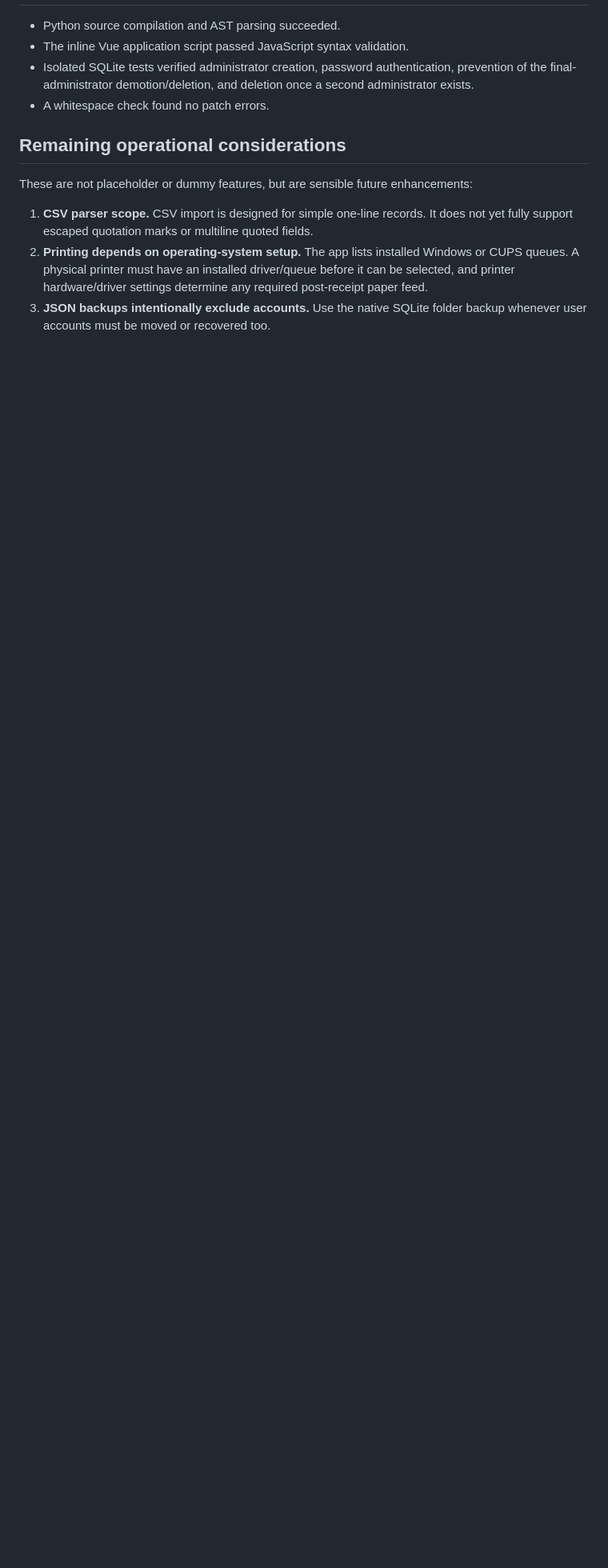
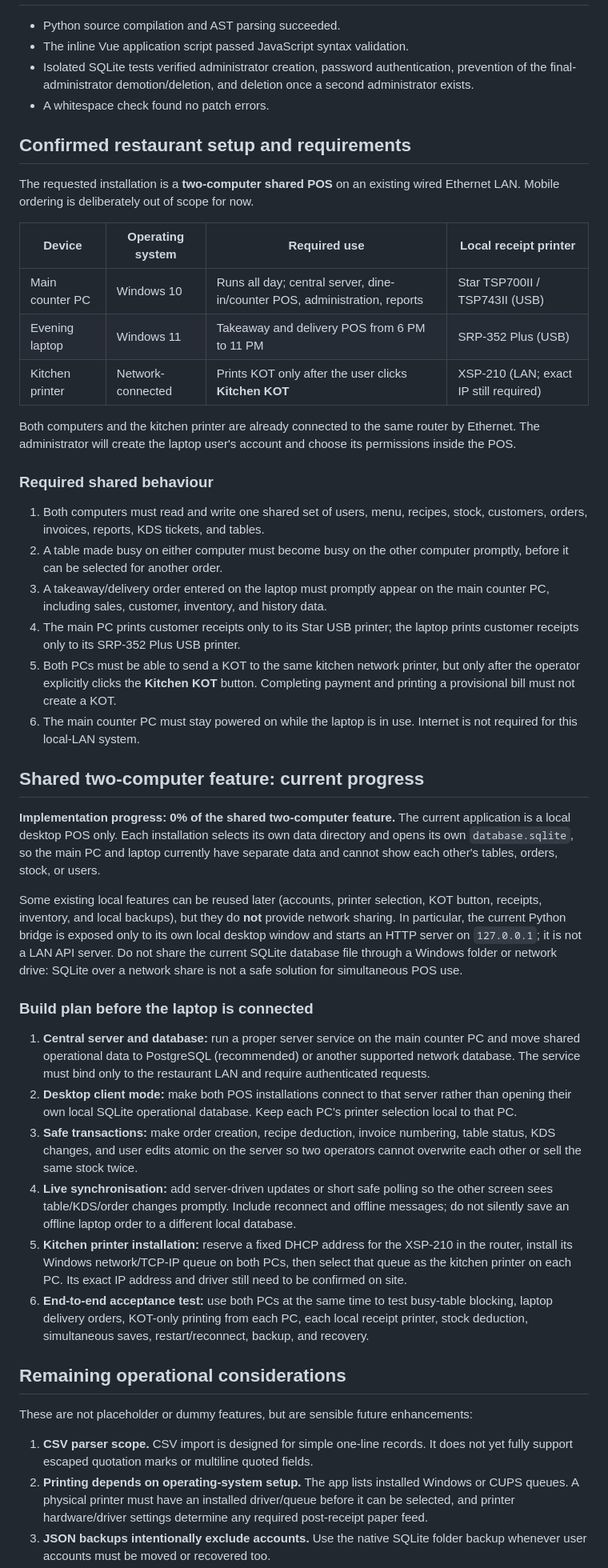
Before and after one commit to mughaleazamrestaurant01-sys/MUGHAL-E-AZAM-RESTAURANT, a Markdown page: plan.md, the part around one of its changes. Shown at 80% size. Rendered like a GitHub page; blank space fills up the shorter version.

Commit message:
Document two-computer POS requirements

```diff
--- a/plan.md
+++ b/plan.md
@@ -49,6 +49,76 @@ have been replaced with the current implementation status.
   second administrator exists.
 - A whitespace check found no patch errors.
 
+## Confirmed restaurant setup and requirements
+
+The requested installation is a **two-computer shared POS** on an existing wired
+Ethernet LAN. Mobile ordering is deliberately out of scope for now.
+
+| Device | Operating system | Required use | Local receipt printer |
+| --- | --- | --- | --- |
+| Main counter PC | Windows 10 | Runs all day; central server, dine-in/counter POS, administration, reports | Star TSP700II / TSP743II (USB) |
+| Evening laptop | Windows 11 | Takeaway and delivery POS from 6 PM to 11 PM | SRP-352 Plus (USB) |
+| Kitchen printer | Network-connected | Prints KOT only after the user clicks **Kitchen KOT** | XSP-210 (LAN; exact IP still required) |
+
+Both computers and the kitchen printer are already connected to the same router by
+Ethernet. The administrator will create the laptop user's account and choose its
+permissions inside the POS.
+
+### Required shared behaviour
+
+1. Both computers must read and write one shared set of users, menu, recipes,
+   stock, customers, orders, invoices, reports, KDS tickets, and tables.
+2. A table made busy on either computer must become busy on the other computer
+   promptly, before it can be selected for another order.
+3. A takeaway/delivery order entered on the laptop must promptly appear on the main
+   counter PC, including sales, customer, inventory, and history data.
+4. The main PC prints customer receipts only to its Star USB printer; the laptop
+   prints customer receipts only to its SRP-352 Plus USB printer.
+5. Both PCs must be able to send a KOT to the same kitchen network printer, but
+   only after the operator explicitly clicks the **Kitchen KOT** button. Completing
+   payment and printing a provisional bill must not create a KOT.
+6. The main counter PC must stay powered on while the laptop is in use. Internet is
+   not required for this local-LAN system.
+
+## Shared two-computer feature: current progress
+
+**Implementation progress: 0% of the shared two-computer feature.** The current
+application is a local desktop POS only. Each installation selects its own data
+directory and opens its own `database.sqlite`, so the main PC and laptop currently
+have separate data and cannot show each other's tables, orders, stock, or users.
+
+Some existing local features can be reused later (accounts, printer selection, KOT
+button, receipts, inventory, and local backups), but they do **not** provide network
+sharing. In particular, the current Python bridge is exposed only to its own local
+desktop window and starts an HTTP server on `127.0.0.1`; it is not a LAN API server.
+Do not share the current SQLite database file through a Windows folder or network
+drive: SQLite over a network share is not a safe solution for simultaneous POS use.
+
+### Build plan before the laptop is connected
+
+1. **Central server and database:** run a proper server service on the main counter
+   PC and move shared operational data to PostgreSQL (recommended) or another
+   supported network database. The service must bind only to the restaurant LAN and
+   require authenticated requests.
+2. **Desktop client mode:** make both POS installations connect to that server rather
+   than opening their own local SQLite operational database. Keep each PC's printer
+   selection local to that PC.
+3. **Safe transactions:** make order creation, recipe deduction, invoice numbering,
+   table status, KDS changes, and user edits atomic on the server so two operators
+   cannot overwrite each other or sell the same stock twice.
+4. **Live synchronisation:** add server-driven updates or short safe polling so the
+   other screen sees table/KDS/order changes promptly. Include reconnect and offline
+   messages; do not silently save an offline laptop order to a different local
+   database.
+5. **Kitchen printer installation:** reserve a fixed DHCP address for the XSP-210 in
+   the router, install its Windows network/TCP-IP queue on both PCs, then select
+   that queue as the kitchen printer on each PC. Its exact IP address and driver
+   still need to be confirmed on site.
+6. **End-to-end acceptance test:** use both PCs at the same time to test busy-table
+   blocking, laptop delivery orders, KOT-only printing from each PC, each local
+   receipt printer, stock deduction, simultaneous saves, restart/reconnect, backup,
+   and recovery.
+
 ## Remaining operational considerations
 
 These are not placeholder or dummy features, but are sensible future enhancements:
```
Also changed, not shown: other parts of plan.md (+4 -4 lines).
